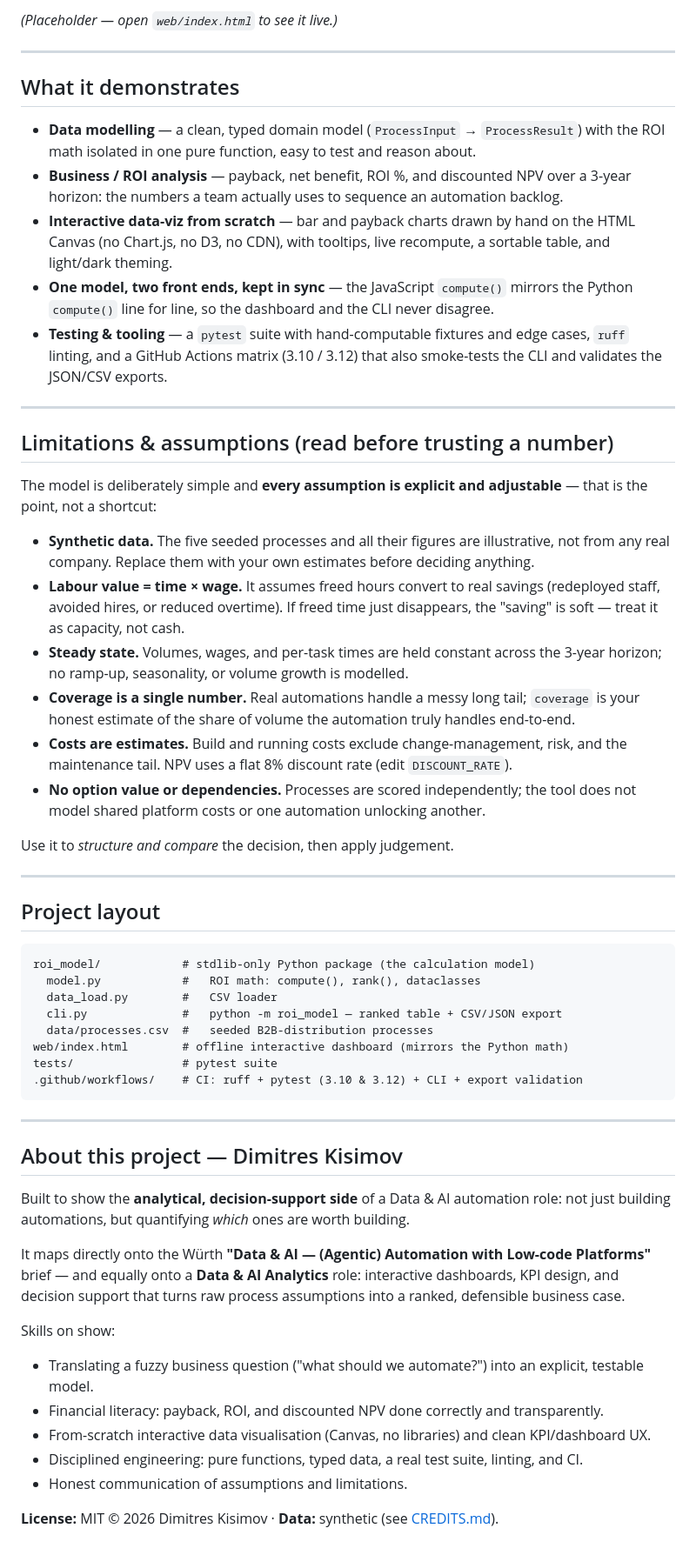
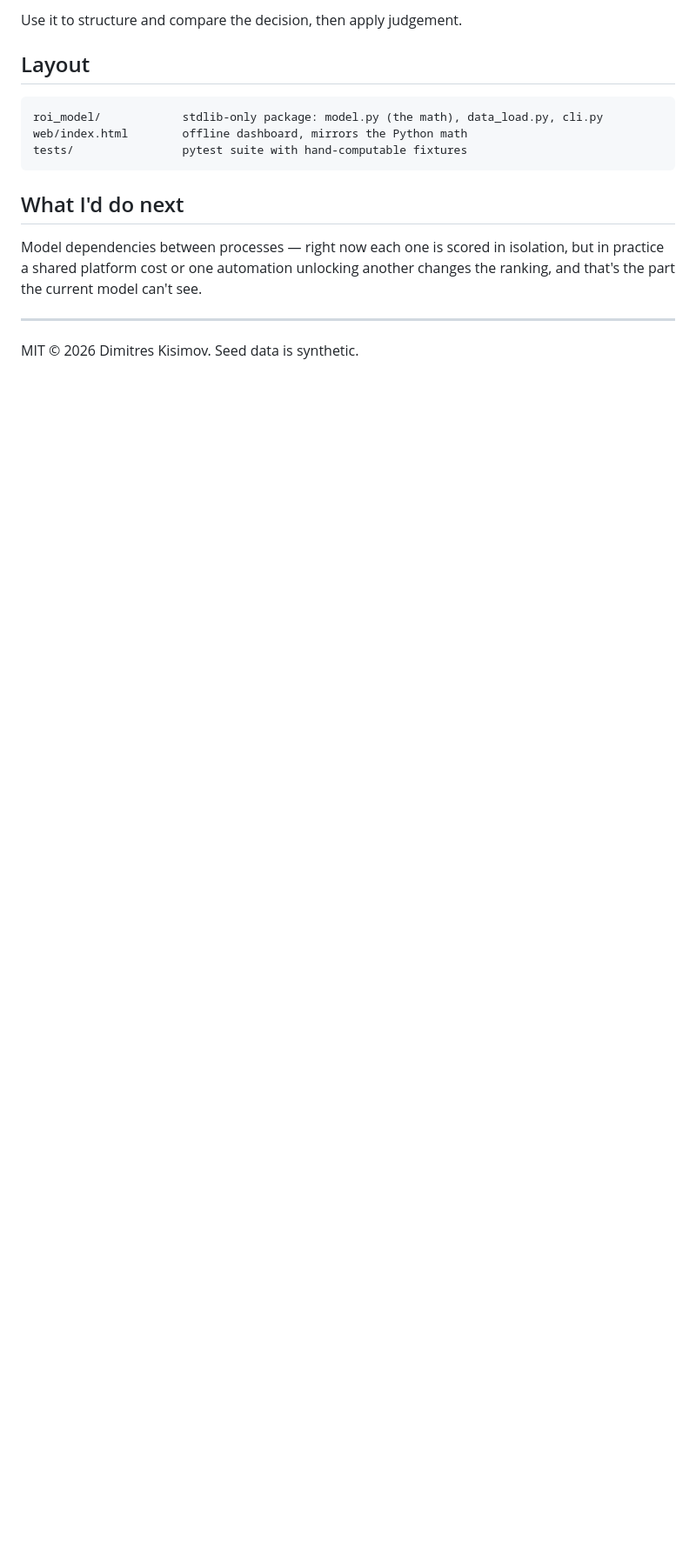
Before and after one commit to Dimikissimov/automation-roi-explorer, a Markdown page: README.md, the part around one of its changes. Shown at 87% size. GitHub-like rendering; blank space fills up the shorter version.

Commit message:
make the readme readable

````diff
--- a/README.md
+++ b/README.md
@@ -74,80 +62,18 @@ ruff check .
 
-*(Placeholder — open `web/index.html` to see it live.)*
+Use it to structure and compare the decision, then apply judgement.
+
+## Layout
+
+```
+roi_model/            stdlib-only package: model.py (the math), data_load.py, cli.py
+web/index.html        offline dashboard, mirrors the Python math
+tests/                pytest suite with hand-computable fixtures
+```
+
+## What I'd do next
+
+Model dependencies between processes — right now each one is scored in isolation, but in practice a shared platform cost or one automation unlocking another changes the ranking, and that's the part the current model can't see.
 
 ---
 
-## What it demonstrates
-
-- **Data modelling** — a clean, typed domain model (`ProcessInput` → `ProcessResult`)
-  with the ROI math isolated in one pure function, easy to test and reason about.
-- **Business / ROI analysis** — payback, net benefit, ROI %, and discounted NPV over a
-  3-year horizon: the numbers a team actually uses to sequence an automation backlog.
-- **Interactive data-viz from scratch** — bar and payback charts drawn by hand on the
-  HTML Canvas (no Chart.js, no D3, no CDN), with tooltips, live recompute, a sortable
-  table, and light/dark theming.
-- **One model, two front ends, kept in sync** — the JavaScript `compute()` mirrors the
-  Python `compute()` line for line, so the dashboard and the CLI never disagree.
-- **Testing & tooling** — a `pytest` suite with hand-computable fixtures and edge cases,
-  `ruff` linting, and a GitHub Actions matrix (3.10 / 3.12) that also smoke-tests the CLI
-  and validates the JSON/CSV exports.
-
----
-
-## Limitations & assumptions (read before trusting a number)
-
-The model is deliberately simple and **every assumption is explicit and adjustable** —
-that is the point, not a shortcut:
-
-- **Synthetic data.** The five seeded processes and all their figures are illustrative,
-  not from any real company. Replace them with your own estimates before deciding anything.
-- **Labour value = time × wage.** It assumes freed hours convert to real savings
-  (redeployed staff, avoided hires, or reduced overtime). If freed time just disappears,
-  the "saving" is soft — treat it as capacity, not cash.
-- **Steady state.** Volumes, wages, and per-task times are held constant across the
-  3-year horizon; no ramp-up, seasonality, or volume growth is modelled.
-- **Coverage is a single number.** Real automations handle a messy long tail; `coverage`
-  is your honest estimate of the share of volume the automation truly handles end-to-end.
-- **Costs are estimates.** Build and running costs exclude change-management, risk, and
-  the maintenance tail. NPV uses a flat 8% discount rate (edit `DISCOUNT_RATE`).
-- **No option value or dependencies.** Processes are scored independently; the tool does
-  not model shared platform costs or one automation unlocking another.
-
-Use it to *structure and compare* the decision, then apply judgement.
-
----
-
-## Project layout
-
-```
-roi_model/            # stdlib-only Python package (the calculation model)
-  model.py            #   ROI math: compute(), rank(), dataclasses
-  data_load.py        #   CSV loader
-  cli.py              #   python -m roi_model — ranked table + CSV/JSON export
-  data/processes.csv  #   seeded B2B-distribution processes
-web/index.html        # offline interactive dashboard (mirrors the Python math)
-tests/                # pytest suite
-.github/workflows/    # CI: ruff + pytest (3.10 & 3.12) + CLI + export validation
-```
-
----
-
-## About this project — Dimitres Kisimov
-
-Built to show the **analytical, decision-support side** of a Data & AI automation role:
-not just building automations, but quantifying *which* ones are worth building.
-
-It maps directly onto the Würth **"Data & AI — (Agentic) Automation with Low-code
-Platforms"** brief — and equally onto a **Data & AI Analytics** role: interactive
-dashboards, KPI design, and decision support that turns raw process assumptions into a
-ranked, defensible business case.
-
-Skills on show:
-
-- Translating a fuzzy business question ("what should we automate?") into an explicit,
-  testable model.
-- Financial literacy: payback, ROI, and discounted NPV done correctly and transparently.
-- From-scratch interactive data visualisation (Canvas, no libraries) and clean KPI/dashboard UX.
-- Disciplined engineering: pure functions, typed data, a real test suite, linting, and CI.
-- Honest communication of assumptions and limitations.
-
-**License:** MIT © 2026 Dimitres Kisimov · **Data:** synthetic (see [CREDITS.md](CREDITS.md)).
+MIT © 2026 Dimitres Kisimov. Seed data is synthetic.
````
Also changed, not shown: other parts of README.md (+21 -33 lines).
